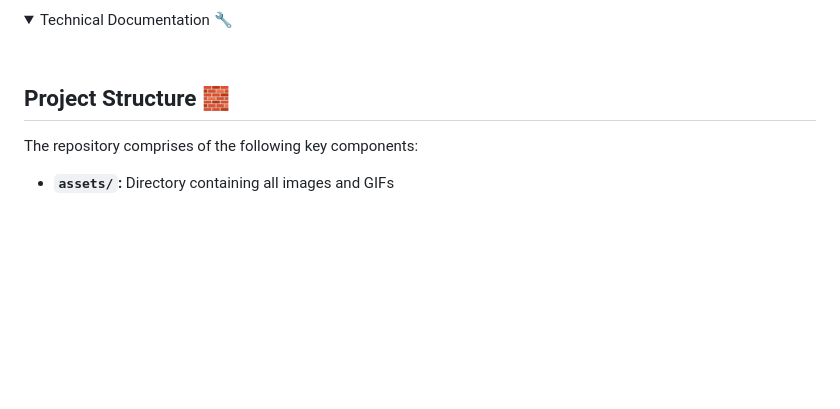
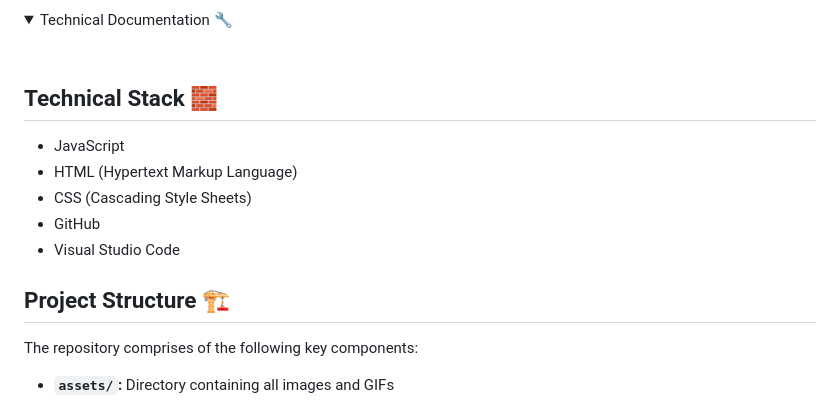
Before and after one commit to EllieMartin12/SE-Sum-1, a Markdown page: README.md, the part around the change. Drawn GitHub-style; folded sections open; blank space fills up the shorter version.

```diff
--- a/README.md
+++ b/README.md
@@ -46,7 +46,14 @@
 <summary>Technical Documentation 🔧</summary>
 <br>
 
-## Project Structure 🧱
+## Technical Stack 🧱
+- JavaScript
+- HTML (Hypertext Markup Language)
+- CSS (Cascading Style Sheets)
+- GitHub
+- Visual Studio Code
+
+## Project Structure 🏗
 The repository comprises of the following key components:
 
 - **`assets/`:** Directory containing all images and GIFs
```
